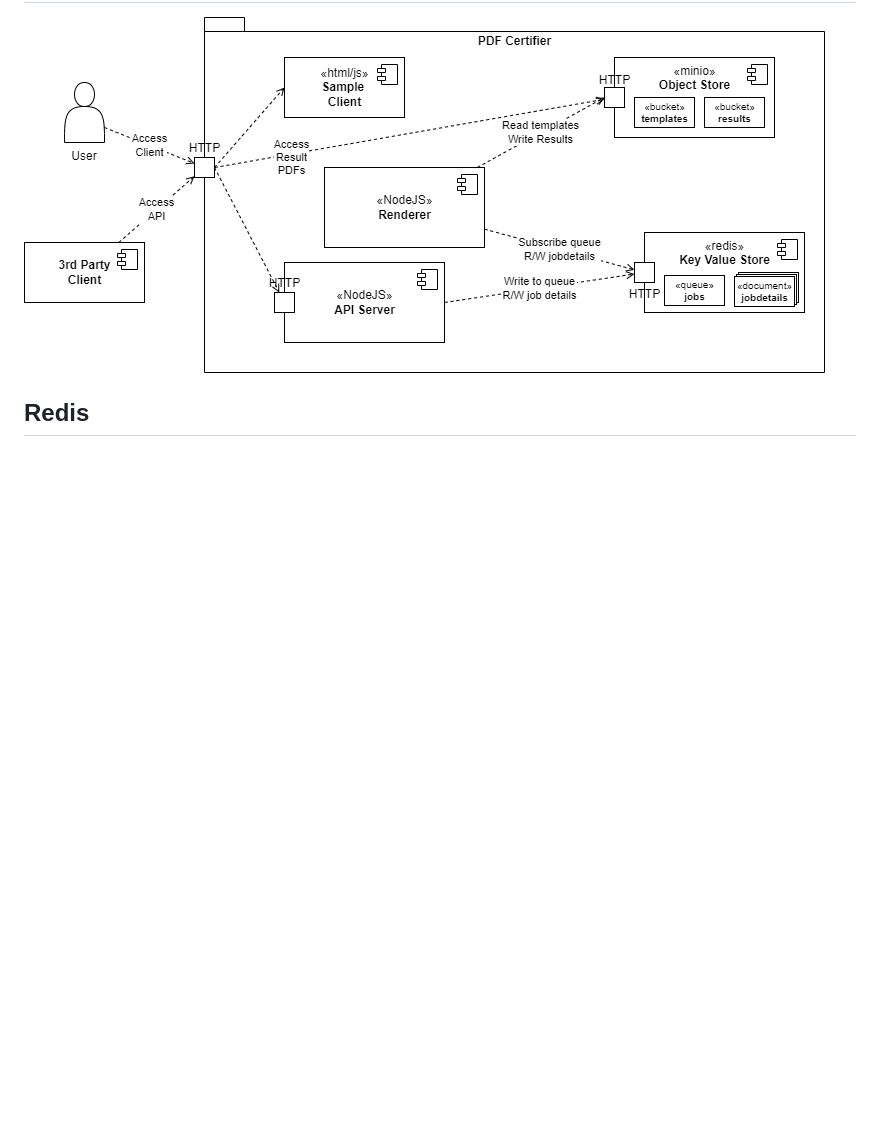
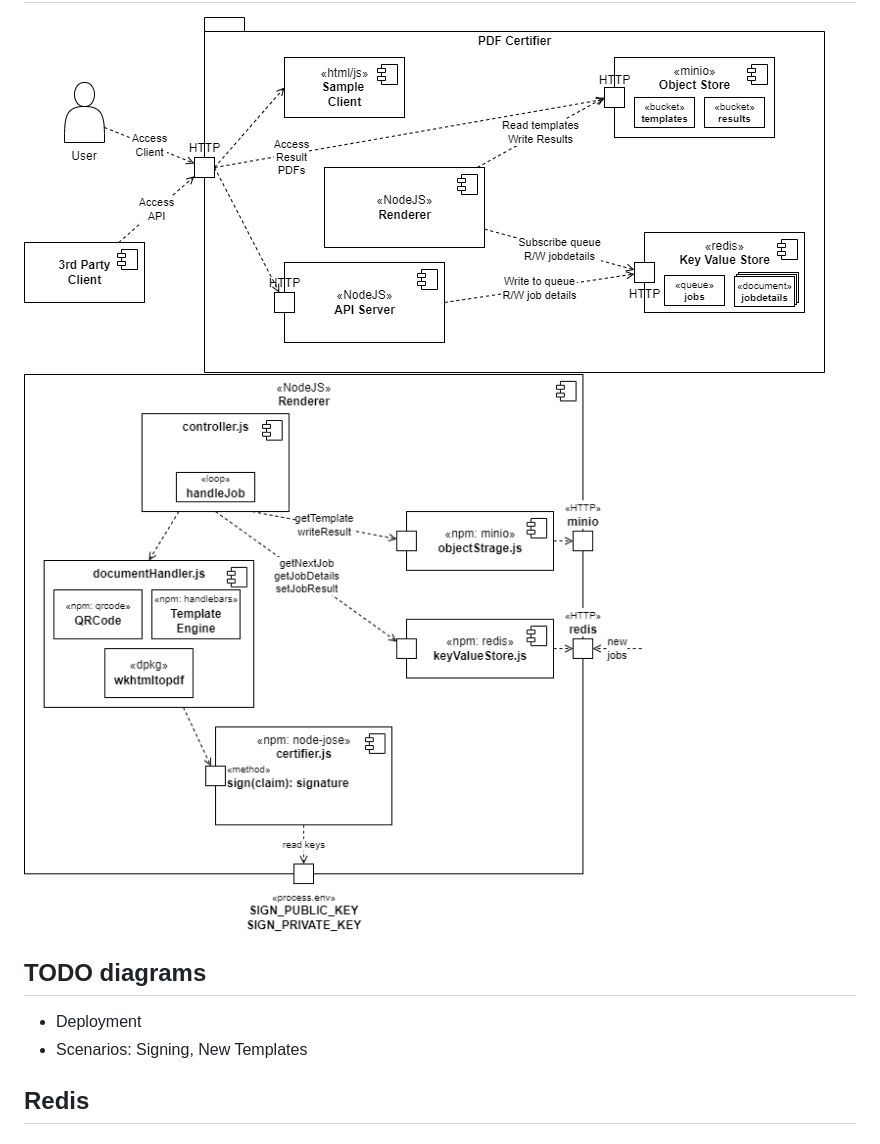
Before and after one commit to PapaBravo/certify-pdfs, a Markdown page: readme.md, the part around the change. GitHub-like rendering; pictures changed too: doc/box-view-L2-renderer.drawio.png (added); blank space fills up the shorter version.

Commit message:
Add L2 doc for renderer

```diff
--- a/readme.md
+++ b/readme.md
@@ -1,6 +1,11 @@
 # Introduction
 
 ![Box View L1 Whitebox](doc/box-view-L1-whitebox.drawio.png "L1 Whitebox")
+![Box View L2 Renderer](doc/box-view-L2-renderer.drawio.png "L2 Renderer")
+
+## TODO diagrams
+* Deployment
+* Scenarios: Signing, New Templates
 
 ## Redis
 
```
Also changed, not shown: 2 other files.
